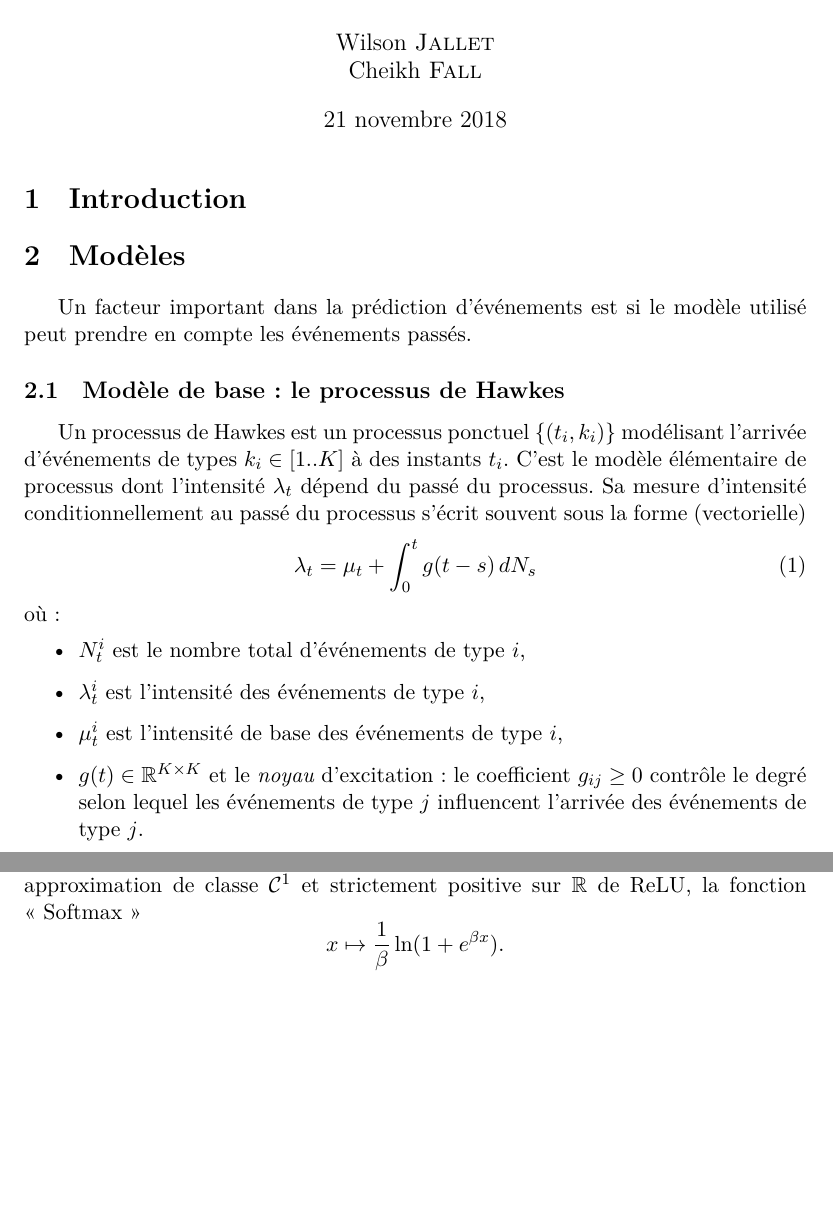
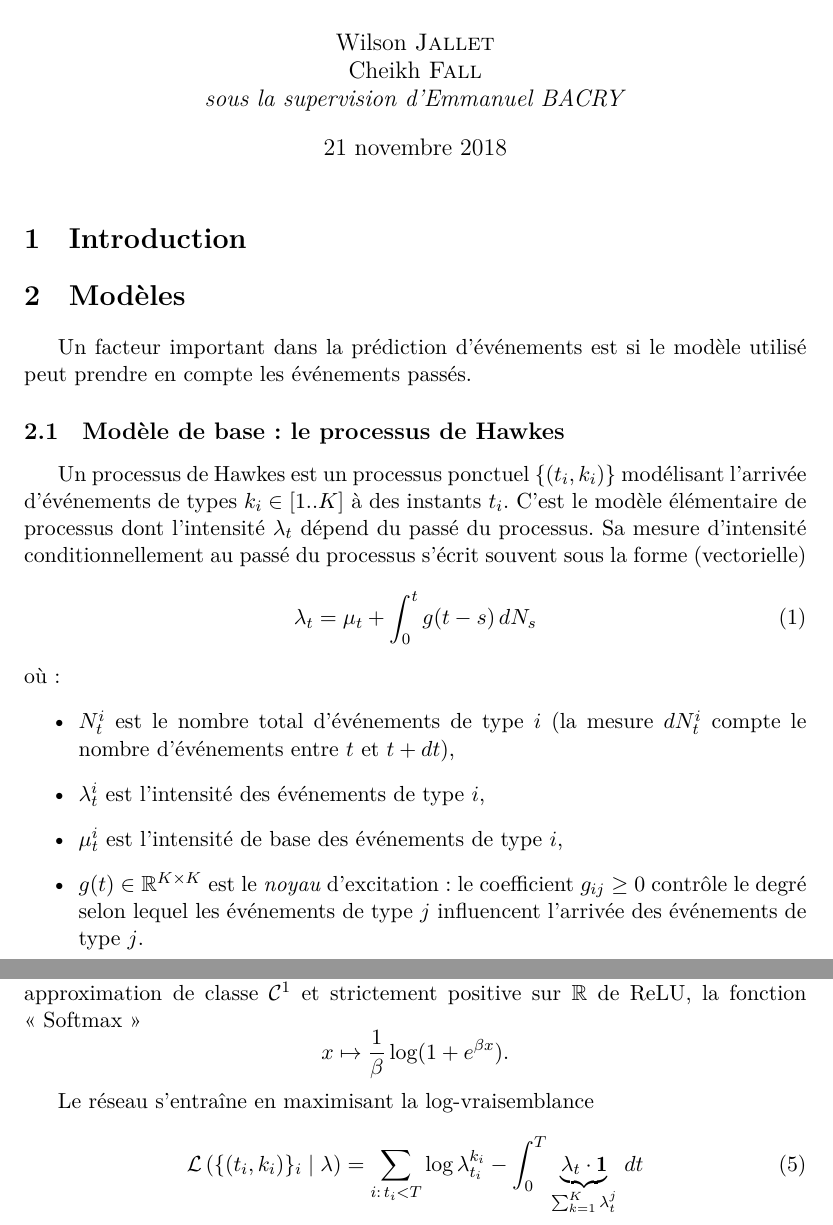
Before and after one commit to Deeptradingfx/point-process-nets, a LaTeX document (rapport/main.tex): two parts of pages 1 and 2 of 2, joined at a grey line, cut so that both start at the same text, the shorter picture padded with empty space. Compiled offline with XeLaTeX.

```diff
--- a/rapport/main.tex
+++ b/rapport/main.tex
@@ -15,7 +15,8 @@
 }
 \author{
   Wilson \textsc{Jallet}\\
-  Cheikh \textsc{Fall}
+  Cheikh \textsc{Fall}\\
+  \textit{sous la supervision d'Emmanuel BACRY}
 }
 
 \newcommand{\RR}{\mathbb{R}}
@@ -40,10 +41,10 @@
 	\lambda_t = \mu_t + \int_0^t g(t-s)\,dN_s
 \end{equation}
 où:\begin{itemize}
-	\item $N^i_t$ est le nombre total d'événements de type $i$,
+	\item $N^i_t$ est le nombre total d'événements de type $i$ (la mesure $dN^i_t$ compte le nombre d'événements entre $t$ et $t+dt$),
 	\item $\lambda_t^i$ est l'intensité des événements de type $i$,
 	\item $\mu^i_t$ est l'intensité de base des événements de type $i$,
-	\item $g(t) \in \RR^{K\times K}$ et le \textit{noyau} d'excitation: le coefficient $g_{ij} \geq 0$ contrôle le degré selon lequel les événements de type $j$ influencent l'arrivée des événements de type $j$.
+	\item $g(t) \in \RR^{K\times K}$ est le \textit{noyau} d'excitation: le coefficient $g_{ij} \geq 0$ contrôle le degré selon lequel les événements de type $j$ influencent l'arrivée des événements de type $j$.
 \end{itemize}
 
 \subsection{Réseaux de neurones récurrents}
@@ -75,7 +76,14 @@
 
 La fonction d'activation $f$ est soit la fonction ReLU $x\mapsto \max(0,x)$, soit une approximation de classe $\mathcal C^1$ et strictement positive sur $\RR$ de ReLU, la fonction <<~Softmax~>>
 \[
-	x\mapsto \frac{1}{\beta}\ln(1+e^{\beta x}).
+	x\mapsto \frac{1}{\beta}\log(1+e^{\beta x}).
 \]
 
+Le réseau s'entraîne en maximisant la log-vraisemblance
+\begin{equation}
+	\mathcal{L}\left(\{(t_i,k_i)\}_i\mid \lambda\right)
+	=
+	\sum_{i:\,t_i < T} \log\lambda^{k_i}_{t_i} - \int_0^T \underbrace{\lambda_t\cdot\mathbf{1}}_{\sum_{k=1}^K\lambda^j_t}\,dt
+\end{equation}
+
 \end{document}
```
Also changed, not shown: biblio/1612.09328.pdf, 2 other files.
